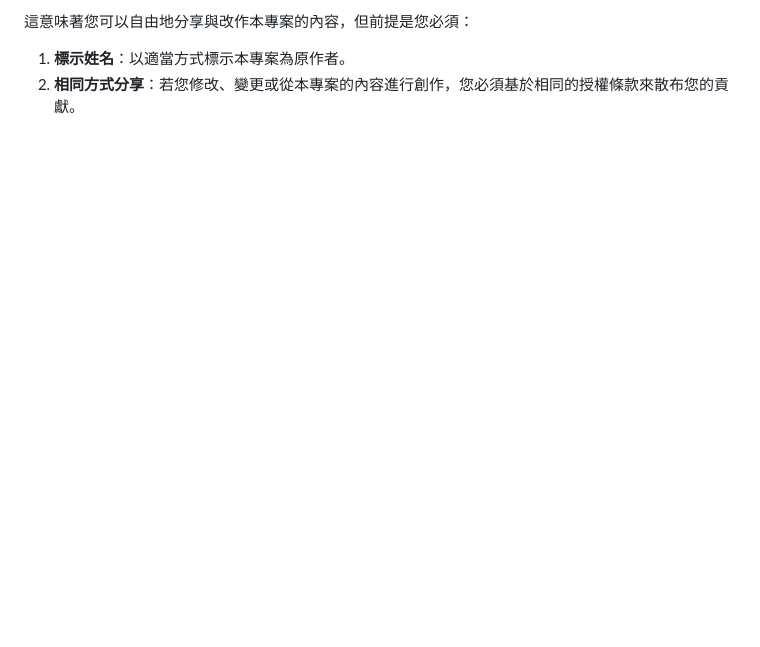
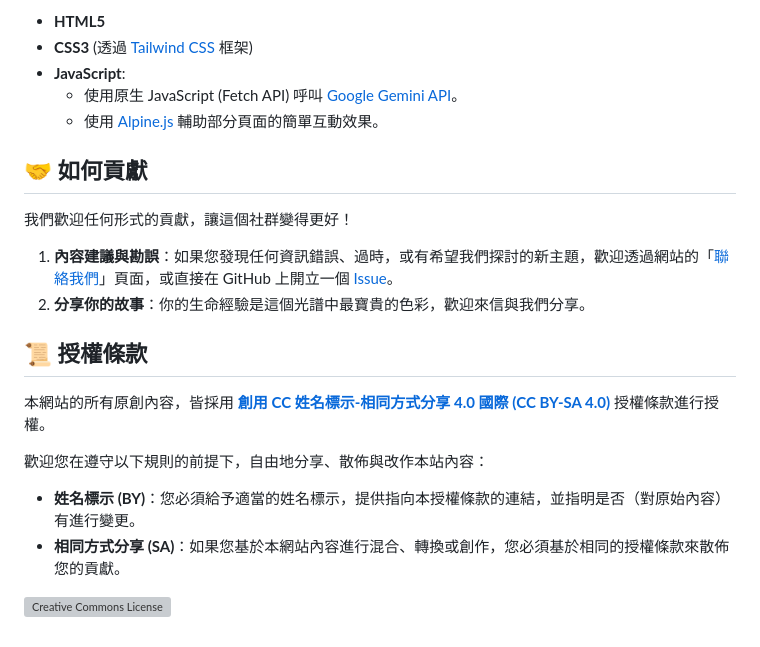
Before and after one commit to adhd-guide-tw/adhd-guide-tw.github.io, a Markdown page: README.md, the part around the change printed below. GitHub-like rendering; blank space fills up the shorter version; grey boxes are pictures that could not be loaded.

```diff
--- a/README.md
+++ b/README.md
@@ -55,4 +67,24 @@
 
-這意味著您可以自由地分享與改作本專案的內容，但前提是您必須：
-1.  **標示姓名**：以適當方式標示本專案為原作者。
-2.  **相同方式分享**：若您修改、變更或從本專案的內容進行創作，您必須基於相同的授權條款來散布您的貢獻。
+  * **HTML5**
+  * **CSS3** (透過 [Tailwind CSS](https://tailwindcss.com/) 框架)
+  * **JavaScript**:
+      * 使用原生 JavaScript (Fetch API) 呼叫 [Google Gemini API](https://ai.google.dev/)。
+      * 使用 [Alpine.js](https://alpinejs.dev/) 輔助部分頁面的簡單互動效果。
+
+## 🤝 如何貢獻
+
+我們歡迎任何形式的貢獻，讓這個社群變得更好！
+
+1.  **內容建議與勘誤**：如果您發現任何資訊錯誤、過時，或有希望我們探討的新主題，歡迎透過網站的「[聯絡我們](./contact.html)」頁面，或直接在 GitHub 上開立一個 [Issue](https://github.com/adhd-guide-tw/adhd-guide-tw.github.io/issues)。
+2.  **分享你的故事**：你的生命經驗是這個光譜中最寶貴的色彩，歡迎來信與我們分享。
+
+## 📜 授權條款
+
+本網站的所有原創內容，皆採用 **[創用 CC 姓名標示-相同方式分享 4.0 國際 (CC BY-SA 4.0)](https://creativecommons.org/licenses/by-sa/4.0/deed.zh_TW)** 授權條款進行授權。
+
+歡迎您在遵守以下規則的前提下，自由地分享、散佈與改作本站內容：
+
+  * **姓名標示 (BY)**：您必須給予適當的姓名標示，提供指向本授權條款的連結，並指明是否（對原始內容）有進行變更。
+  * **相同方式分享 (SA)**：如果您基於本網站內容進行混合、轉換或創作，您必須基於相同的授權條款來散佈您的貢獻。
+
+![Creative Commons License](https://i.creativecommons.org/l/by-sa/4.0/88x31.png)
```
Also changed, not shown: other parts of README.md (+46 -34 lines).
